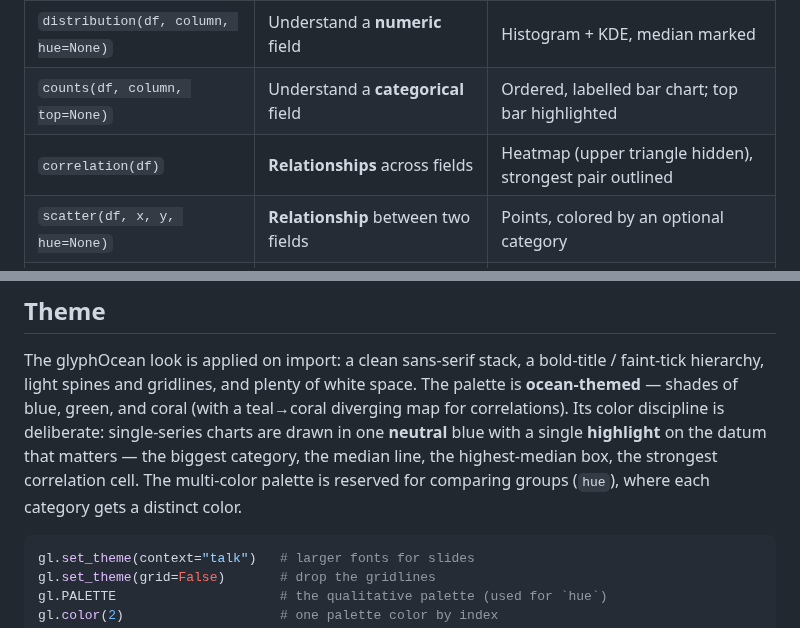
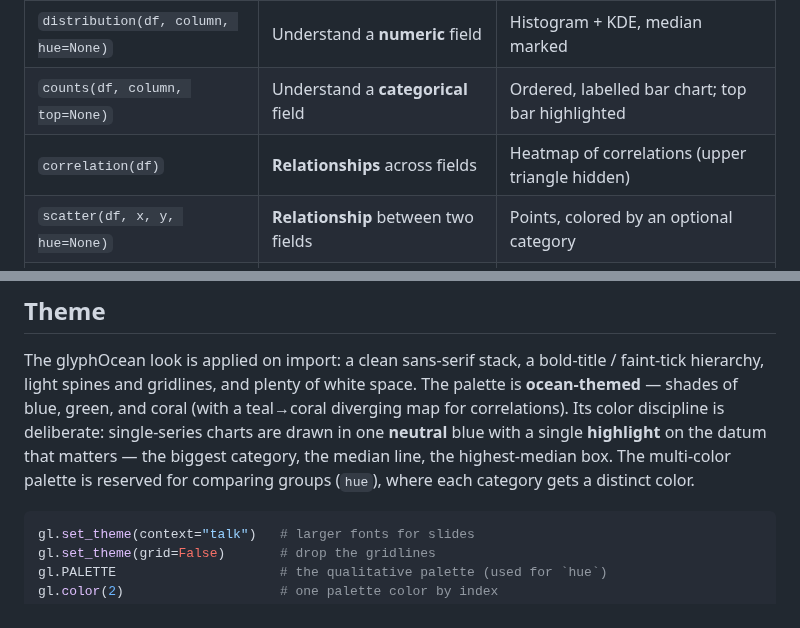
Before and after one commit to rzeng866/GlyphLibrary, a Markdown page: README.md, 2 parts joined by grey strips. Drawn GitHub-style.

````diff
--- a/README.md
+++ b/README.md
@@ -36,7 +36,7 @@ returns a matplotlib `Axes`; pass `ax=` to draw into your own subplot.
 |---|---|---|
 | `distribution(df, column, hue=None)` | Understand a **numeric** field | Histogram + KDE, median marked |
 | `counts(df, column, top=None)` | Understand a **categorical** field | Ordered, labelled bar chart; top bar highlighted |
-| `correlation(df)` | **Relationships** across fields | Heatmap (upper triangle hidden), strongest pair outlined |
+| `correlation(df)` | **Relationships** across fields | Heatmap of correlations (upper triangle hidden) |
 | `scatter(df, x, y, hue=None)` | **Relationship** between two fields | Points, colored by an optional category |
 | `boxplot(df, x, y, hue=None)` | Compare a numeric field **across groups** | Boxes per category; highest-median box highlighted |
 
@@ -65,8 +65,8 @@ The palette is **ocean-themed** — shades of blue, green, and coral (with a
 teal→coral diverging map for correlations). Its color discipline is deliberate:
 single-series charts are drawn in one **neutral** blue with a single **highlight**
 on the datum that matters — the biggest category, the median line, the
-highest-median box, the strongest correlation cell. The multi-color palette is
-reserved for comparing groups (`hue`), where each category gets a distinct color.
+highest-median box. The multi-color palette is reserved for comparing groups
+(`hue`), where each category gets a distinct color.
 
 ```python
 gl.set_theme(context="talk")   # larger fonts for slides
````
Also changed, not shown: glyph_gallery.png, 3 other files.
